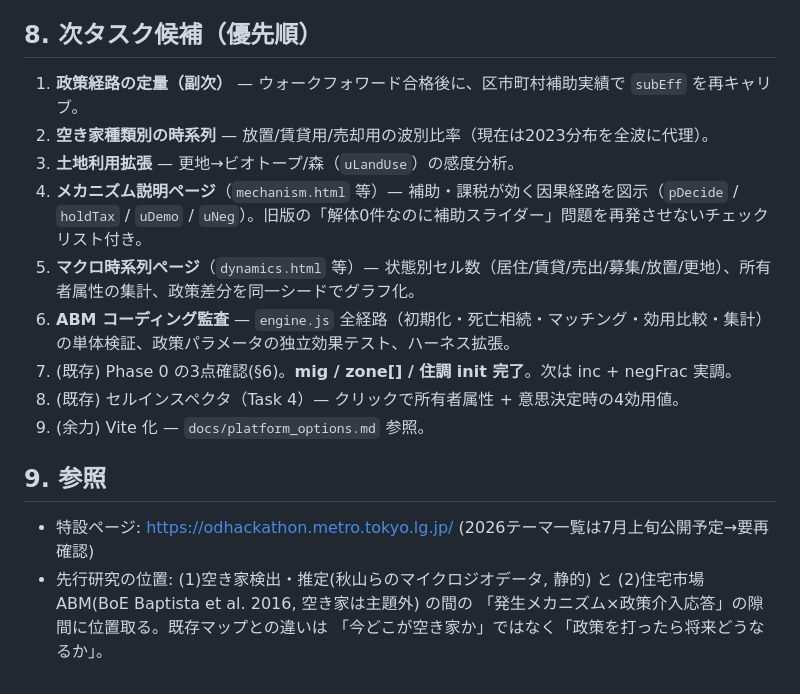
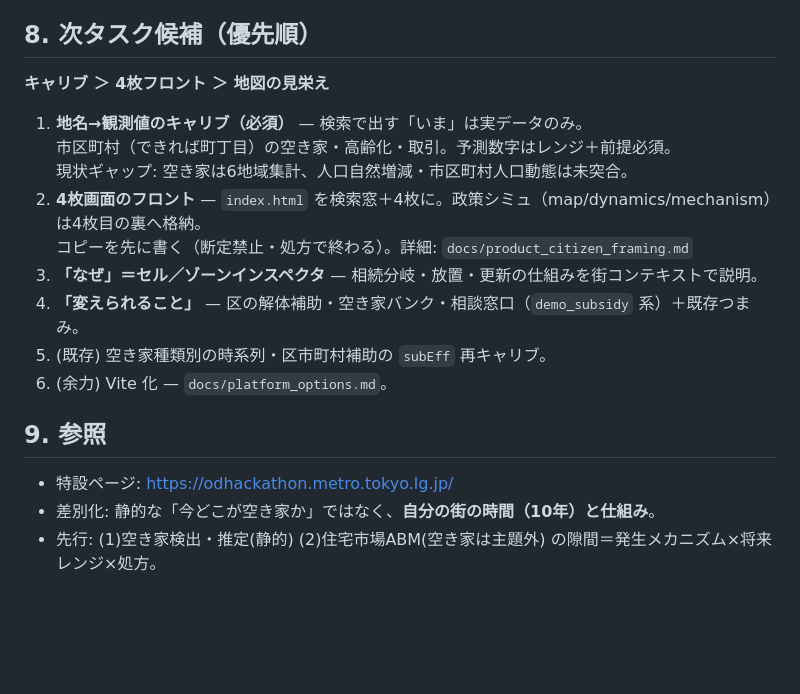
Before and after one commit to yuitokyouni/akiya-sim, a Markdown page: Handoff_akiya.md, the part around the change. Rendered like a GitHub page; blank space fills up the shorter version.

Commit message:
HANDOFF: reorder tasks for citizen framing (calib > 4-card UI)
Co-authored-by: Yuito Hasegawa <yuitokyouni@users.noreply.github.com>

```diff
--- a/Handoff_akiya.md
+++ b/Handoff_akiya.md
@@ -137,20 +137,20 @@ Phase 0(go/no-go, 未実施):
 
 ## 8. 次タスク候補（優先順）
 
-1. **政策経路の定量（副次）** — ウォークフォワード合格後に、区市町村補助実績で `subEff` を再キャリブ。
-2. **空き家種類別の時系列** — 放置/賃貸用/売却用の波別比率（現在は2023分布を全波に代理）。
-3. **土地利用拡張** — 更地→ビオトープ/森（`uLandUse`）の感度分析。
-2. **メカニズム説明ページ**（`mechanism.html` 等）— 補助・課税が効く因果経路を図示（`pDecide` / `holdTax` / `uDemo` / `uNeg`）。旧版の「解体0件なのに補助スライダー」問題を再発させないチェックリスト付き。
-3. **マクロ時系列ページ**（`dynamics.html` 等）— 状態別セル数（居住/賃貸/売出/募集/放置/更地）、所有者属性の集計、政策差分を同一シードでグラフ化。
-4. **ABM コーディング監査** — `engine.js` 全経路（初期化・死亡相続・マッチング・効用比較・集計）の単体検証、政策パラメータの独立効果テスト、ハーネス拡張。
-5. (既存) Phase 0 の3点確認(§6)。**mig / zone[] / 住調 init 完了**。次は inc + negFrac 実調。
-6. (既存) セルインスペクタ（Task 4）— クリックで所有者属性 + 意思決定時の4効用値。
-7. (余力) Vite 化 — `docs/platform_options.md` 参照。
+**キャリブ ＞ 4枚フロント ＞ 地図の見栄え**
+
+1. **地名→観測値のキャリブ（必須）** — 検索で出す「いま」は実データのみ。
+   市区町村（できれば町丁目）の空き家・高齢化・取引。予測数字はレンジ＋前提必須。
+   現状ギャップ: 空き家は6地域集計、人口自然増減・市区町村人口動態は未突合。
+2. **4枚画面のフロント** — `index.html` を検索窓＋4枚に。政策シミュ（map/dynamics/mechanism）は4枚目の裏へ格納。
+   コピーを先に書く（断定禁止・処方で終わる）。詳細: `docs/product_citizen_framing.md`
+3. **「なぜ」＝セル／ゾーンインスペクタ** — 相続分岐・放置・更新の仕組みを街コンテキストで説明。
+4. **「変えられること」** — 区の解体補助・空き家バンク・相談窓口（`demo_subsidy` 系）＋既存つまみ。
+5. (既存) 空き家種類別の時系列・区市町村補助の `subEff` 再キャリブ。
+6. (余力) Vite 化 — `docs/platform_options.md`。
 
 ## 9. 参照
 
-- 特設ページ: https://odhackathon.metro.tokyo.lg.jp/ (2026テーマ一覧は7月上旬公開予定→要再確認)
-- 先行研究の位置: (1)空き家検出・推定(秋山らのマイクロジオデータ, 静的) と
-  (2)住宅市場ABM(BoE Baptista et al. 2016, 空き家は主題外) の間の
-  「発生メカニズム×政策介入応答」の隙間に位置取る。既存マップとの違いは
-  「今どこが空き家か」ではなく「政策を打ったら将来どうなるか」。
+- 特設ページ: https://odhackathon.metro.tokyo.lg.jp/
+- 差別化: 静的な「今どこが空き家か」ではなく、**自分の街の時間（10年）と仕組み**。
+- 先行: (1)空き家検出・推定(静的) (2)住宅市場ABM(空き家は主題外) の隙間＝発生メカニズム×将来レンジ×処方。
```
